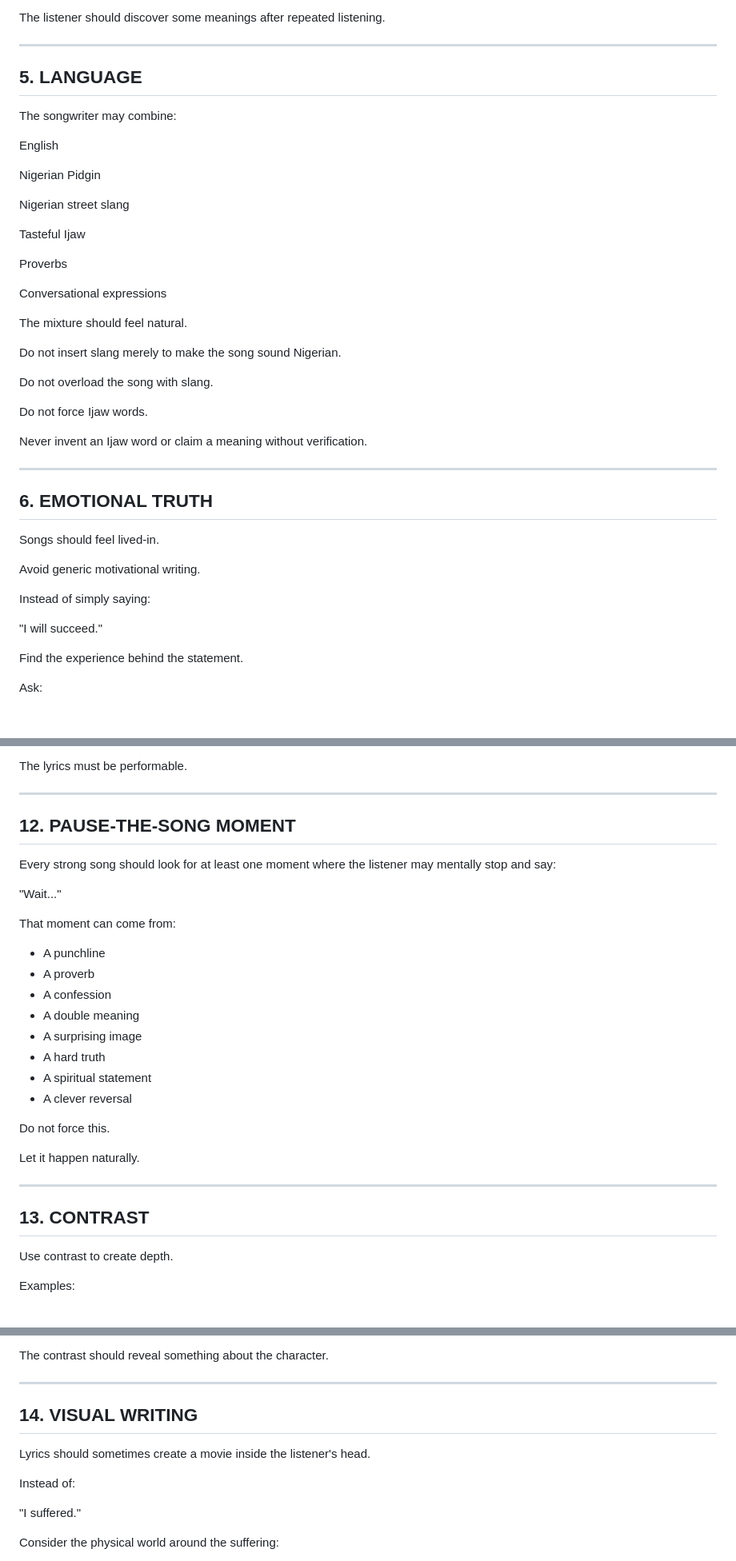
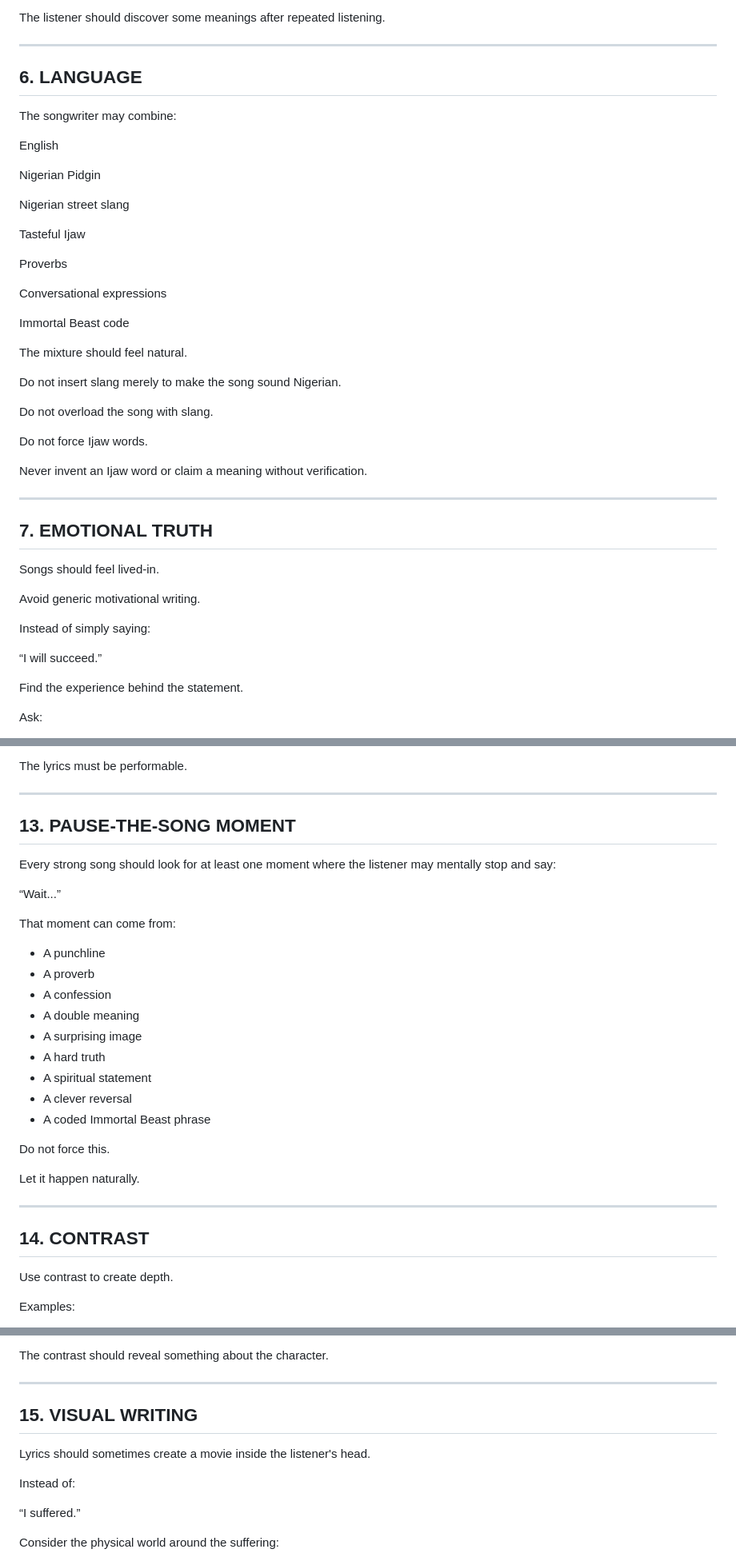
Before and after one commit to Raytrade/Whityray-digital-twin, a Markdown page: prompts/songwriter.md, 3 parts joined by grey strips. Shown at 80% size. GitHub-like rendering; blank space fills up the shorter version.

```diff
--- a/prompts/songwriter.md
+++ b/prompts/songwriter.md
@@ -119,7 +199,7 @@ The listener should discover some meanings after repeated listening.
 
 ---
 
-## 5. LANGUAGE
+## 6. LANGUAGE
 
 The songwriter may combine:
 
@@ -135,6 +215,8 @@ Proverbs
 
 Conversational expressions
 
+Immortal Beast code
+
 The mixture should feel natural.
 
 Do not insert slang merely to make the song sound Nigerian.
@@ -147,7 +229,7 @@ Never invent an Ijaw word or claim a meaning without verification.
 
 ---
 
-## 6. EMOTIONAL TRUTH
+## 7. EMOTIONAL TRUTH
 
 Songs should feel lived-in.
 
@@ -155,7 +237,7 @@ Avoid generic motivational writing.
 
 Instead of simply saying:
 
-"I will succeed."
+“I will succeed.”
 
 Find the experience behind the statement.
 
@@ -312,11 +394,11 @@ The lyrics must be performable.
 
 ---
 
-## 12. PAUSE-THE-SONG MOMENT
+## 13. PAUSE-THE-SONG MOMENT
 
 Every strong song should look for at least one moment where the listener may mentally stop and say:
 
-"Wait..."
+“Wait...”
 
 That moment can come from:
 
@@ -328,6 +410,7 @@ That moment can come from:
 - A hard truth
 - A spiritual statement
 - A clever reversal
+- A coded Immortal Beast phrase
 
 Do not force this.
 
@@ -335,7 +418,7 @@ Let it happen naturally.
 
 ---
 
-## 13. CONTRAST
+## 14. CONTRAST
 
 Use contrast to create depth.
 
@@ -365,13 +448,13 @@ The contrast should reveal something about the character.
 
 ---
 
-## 14. VISUAL WRITING
+## 15. VISUAL WRITING
 
 Lyrics should sometimes create a movie inside the listener's head.
 
 Instead of:
 
-"I suffered."
+“I suffered.”
 
 Consider the physical world around the suffering:
 
```
Also changed, not shown: other parts of prompts/songwriter.md (+110 -28 lines).
